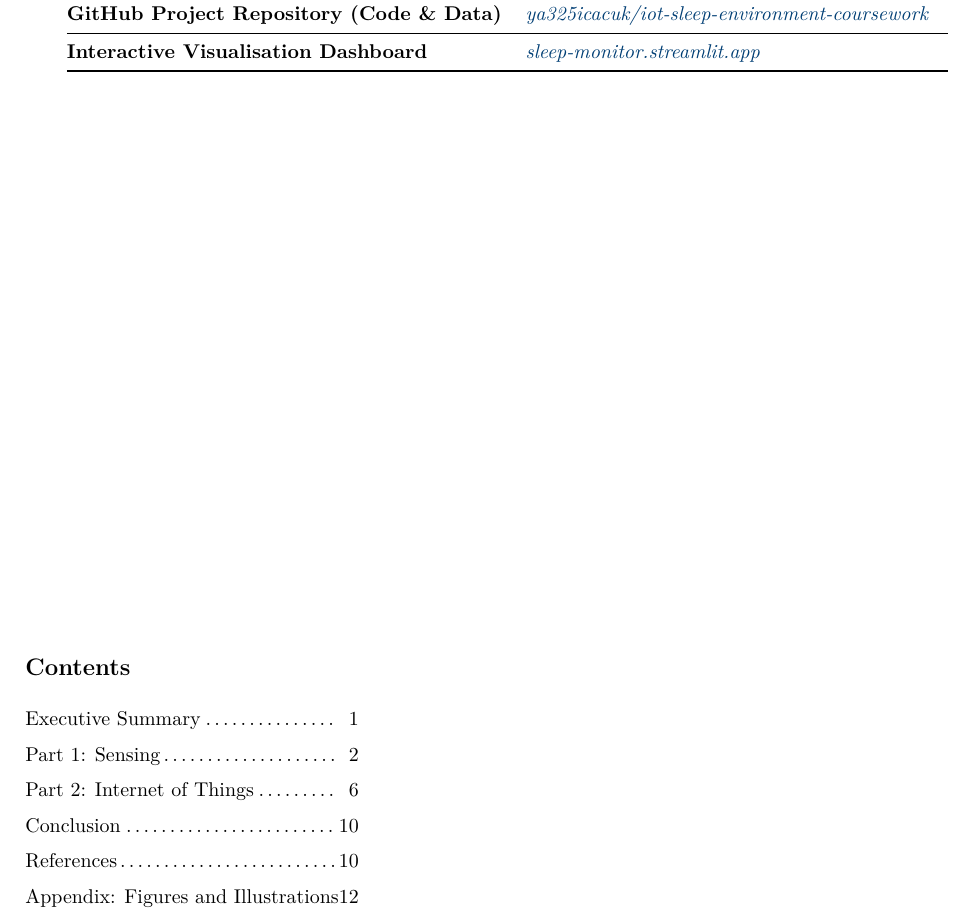
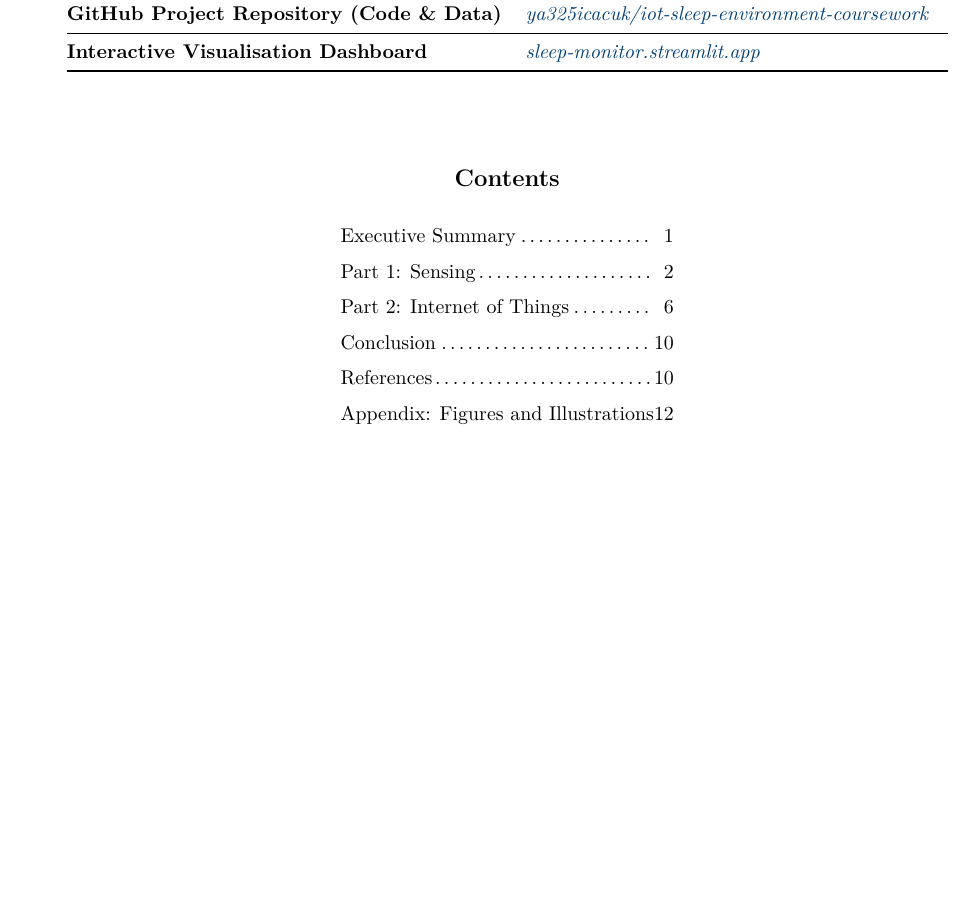
Before and after one commit to ya325icacuk/iot-sleep-environment-coursework, a LaTeX document (report/main.tex): part of page 1 of 20, cut so that both start at the same text, the shorter picture padded with empty space. Compiled offline with pdfLaTeX.

Commit message:
ToC: match info table width, reduce whitespace above
Co-Authored-By: Claude Opus 4.6 (1M context) <noreply@anthropic.com>

```diff
--- a/report/main.tex
+++ b/report/main.tex
@@ -87,15 +87,12 @@ Interactive Visualisation Dashboard & \textit{\href{https://sleep-monitor.stream
 \bottomrule
 \end{tabular}
 
-\vspace{\fill}
-\end{center}
+\vspace{1.5cm}
 
-\vspace{0.5cm}
-\noindent{\large\bfseries Contents}
-\vspace{0.3cm}
+{\large\bfseries Contents}
 
-\noindent
-\begin{minipage}{0.55\textwidth}
+\vspace{0.4cm}
+
 \begin{tabular}{@{} l @{\dotfill} r @{}}
 Executive Summary & 1 \\[4pt]
 Part 1: Sensing & 2 \\[4pt]
@@ -104,7 +101,9 @@ Conclusion & 10 \\[4pt]
 References & 10 \\[4pt]
 Appendix: Figures and Illustrations & 12 \\
 \end{tabular}
-\end{minipage}
+
+\vspace{\fill}
+\end{center}
 \newpage
 
 % ── Executive Summary ─────────────────────────────────────────────────
```
